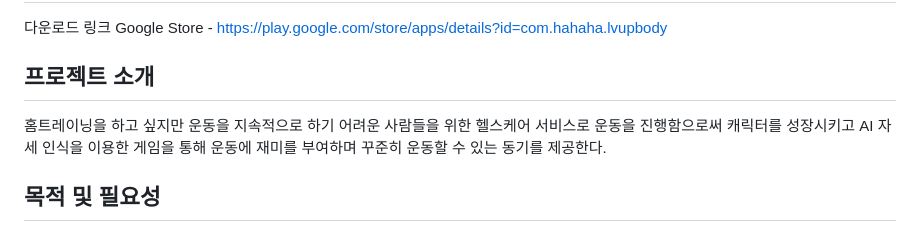
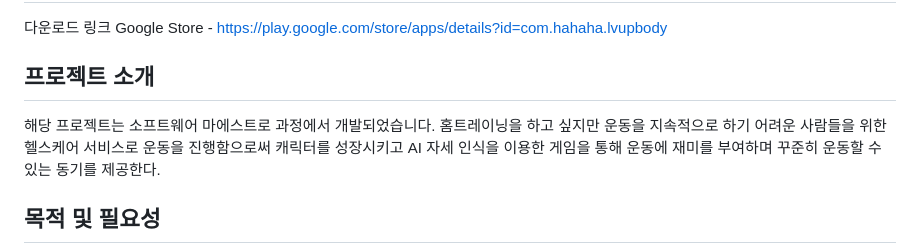
Before and after one commit to khj1998/HealthCareApp, a Markdown page: README.md, the part around the change. GitHub-like rendering.

```diff
--- a/README.md
+++ b/README.md
@@ -2,7 +2,7 @@
 다운로드 링크 Google Store - https://play.google.com/store/apps/details?id=com.hahaha.lvupbody
 
 ## 프로젝트 소개
-
+해당 프로젝트는 소프트웨어 마에스트로 과정에서 개발되었습니다.
 홈트레이닝을 하고 싶지만 운동을 지속적으로 하기 어려운 사람들을 위한 헬스케어 서비스로 운동을 진행함으로써 캐릭터를 성장시키고 AI 자세 인식을 이용한 게임을 통해 운동에 재미를 부여하며 꾸준히 운동할 수 있는 동기를 제공한다.
 
 ## 목적 및 필요성
```
